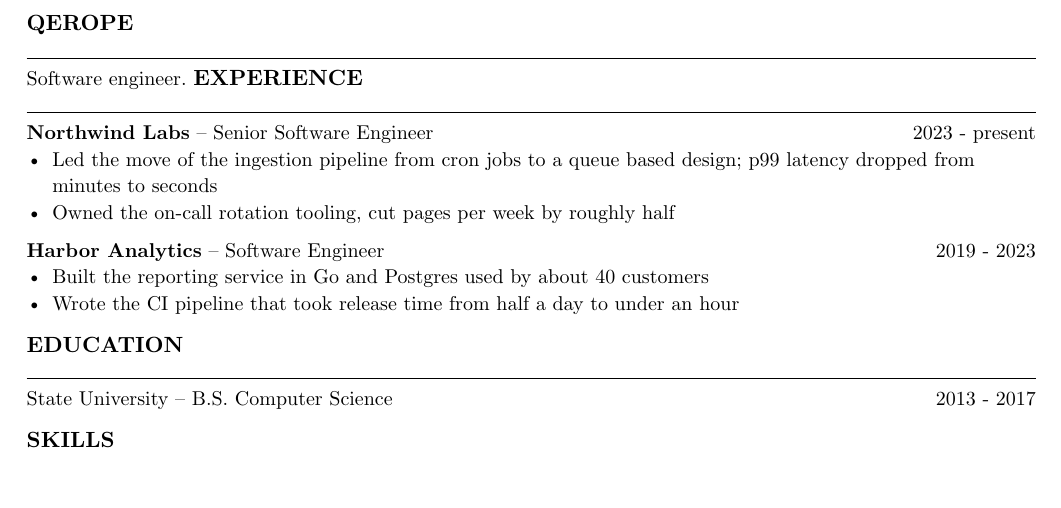
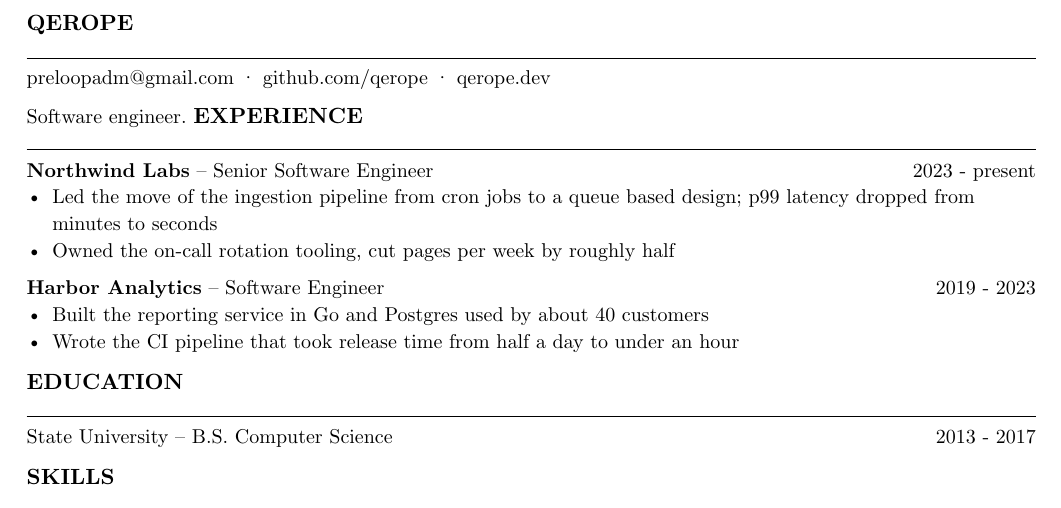
Before and after one commit to Qerope/typst-resume, a Typst document (resume.typ, which reads data.typ): part of the page, cut so that both start at the same text. Compiled offline with Typst 0.15.

Commit message:
Link to github and site in the header

```diff
--- a/data.typ
+++ b/data.typ
@@ -1,6 +1,8 @@
 #let name = "Qerope"
 #let contact = (
   email: "preloopadm@gmail.com",
+  github: "github.com/qerope",
+  site: "qerope.dev",
 )
 
 #let experience = (
```
Also changed, not shown: resume.typ (+1 -0 lines).
